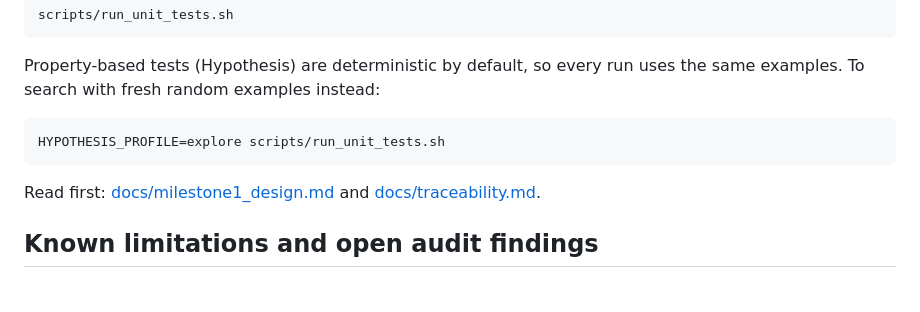
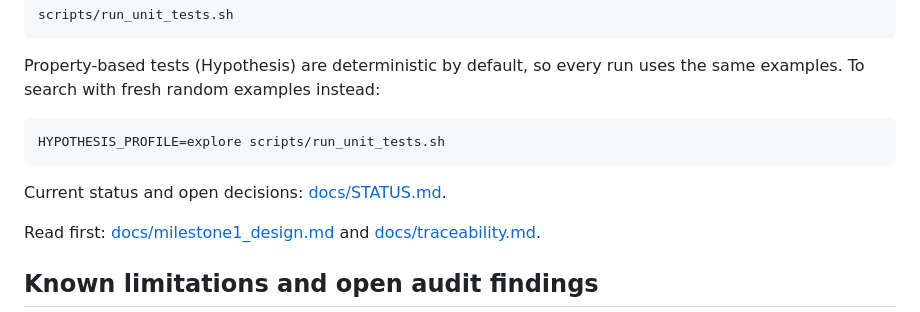
Before and after one commit to lakshmiprasadgit/verifiable-generative-sdn, a Markdown page: README.md, the part around the change. Rendered like a GitHub page; blank space fills up the shorter version.

````diff
--- a/README.md
+++ b/README.md
@@ -59,6 +59,8 @@ the same examples. To search with fresh random examples instead:
 HYPOTHESIS_PROFILE=explore scripts/run_unit_tests.sh
 ```
 
+Current status and open decisions: [docs/STATUS.md](docs/STATUS.md).
+
 Read first: [docs/milestone1_design.md](docs/milestone1_design.md) and
 [docs/traceability.md](docs/traceability.md).
 
````
Also changed, not shown: docs/STATUS.md (added, +95 -0 lines).
